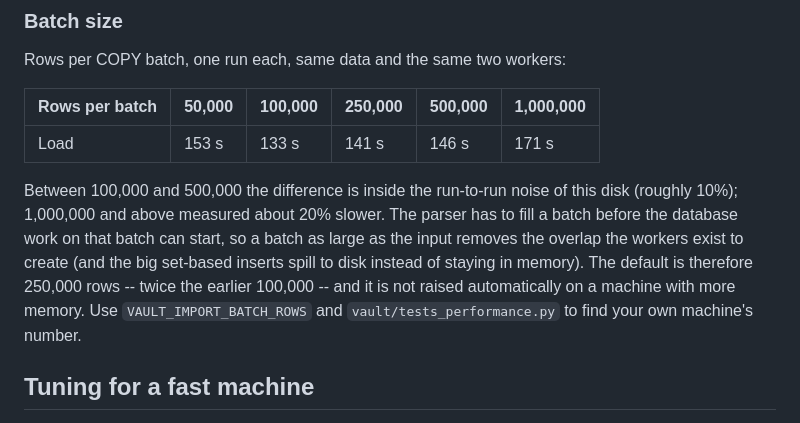
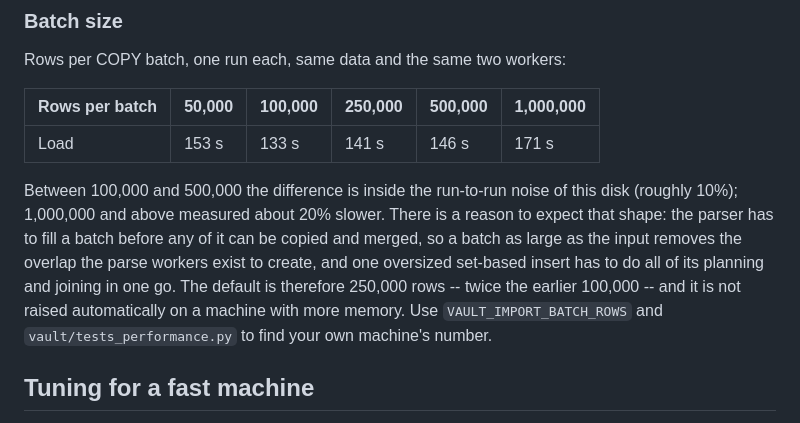
Before and after one commit to RussellTCrivello/credvault, a Markdown page: README.md, the part around the change. Rendered like a GitHub page.

Commit message:
Rewrap the batch-size note and describe the reason for the curve without claiming a spill
Co-authored-by: arena-agent <297053741+arena-agent@users.noreply.github.com>

```diff
--- a/README.md
+++ b/README.md
@@ -207,12 +207,13 @@ Rows per COPY batch, one run each, same data and the same two workers:
 | Load | 153 s | 133 s | 141 s | 146 s | 171 s |
 
 Between 100,000 and 500,000 the difference is inside the run-to-run noise of
-this disk (roughly 10%); 1,000,000 and above measured about 20% slower. The parser has to fill a batch before
-the database work on that batch can start, so a batch as large as the input
-removes the overlap the workers exist to create (and the big set-based inserts
-spill to disk instead of staying in memory). The default is therefore 250,000
-rows -- twice the earlier 100,000 -- and it is not raised automatically on a
-machine with more memory. Use `VAULT_IMPORT_BATCH_ROWS` and
+this disk (roughly 10%); 1,000,000 and above measured about 20% slower. There
+is a reason to expect that shape: the parser has to fill a batch before any of
+it can be copied and merged, so a batch as large as the input removes the
+overlap the parse workers exist to create, and one oversized set-based insert
+has to do all of its planning and joining in one go. The default is therefore
+250,000 rows -- twice the earlier 100,000 -- and it is not raised automatically
+on a machine with more memory. Use `VAULT_IMPORT_BATCH_ROWS` and
 `vault/tests_performance.py` to find your own machine's number.
 
 ## Tuning for a fast machine
```
